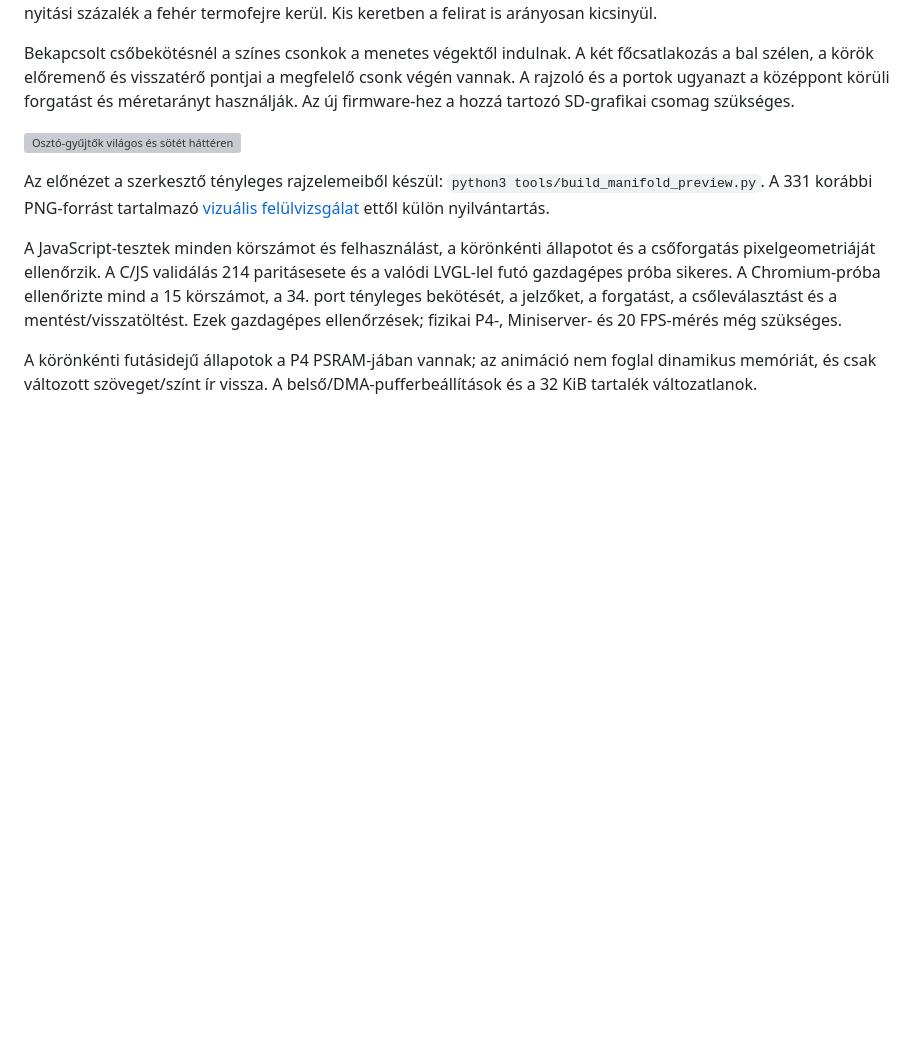
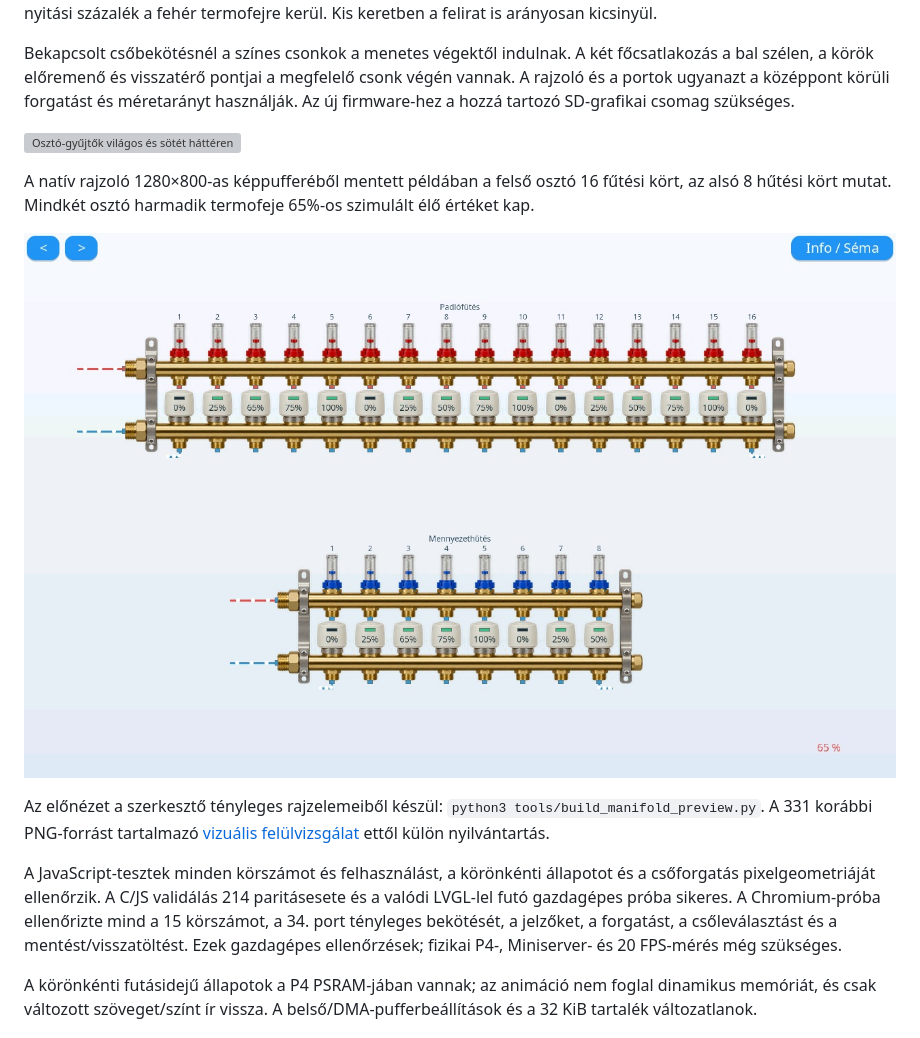
Before and after one commit to ZoleeBB/ZoleeSchemaMonitor, a Markdown page: doc/osztogyujtok.md, the part around the change. Rendered like a GitHub page; pictures changed too: doc/grafika/latvanytervek/08e-osztok-lvgl.jpg (added); blank space fills up the shorter version; grey boxes are pictures that could not be loaded.

Commit message:
Record full-width 16-circuit LVGL output and updated host measurements

```diff
--- a/doc/osztogyujtok.md
+++ b/doc/osztogyujtok.md
@@ -28,6 +28,10 @@ Bekapcsolt csőbekötésnél a színes csonkok a menetes végektől indulnak. A
 
 ![Osztó-gyűjtők világos és sötét háttéren](grafika/latvanytervek/08d-parameterezheto-osztok.jpg)
 
+A natív rajzoló 1280×800-as képpufferéből mentett példában a felső osztó 16 fűtési kört, az alsó 8 hűtési kört mutat. Mindkét osztó harmadik termofeje 65%-os szimulált élő értéket kap.
+
+![16 körös fűtési és 8 körös hűtési osztó az LVGL-kijelzőn](grafika/latvanytervek/08e-osztok-lvgl.jpg)
+
 Az előnézet a szerkesztő tényleges rajzelemeiből készül: `python3 tools/build_manifold_preview.py`. A 331 korábbi PNG-forrást tartalmazó [vizuális felülvizsgálat](grafika/vizualis-felulvizsgalat.md) ettől külön nyilvántartás.
 
 A JavaScript-tesztek minden körszámot és felhasználást, a körönkénti állapotot és a csőforgatás pixelgeometriáját ellenőrzik. A C/JS validálás 214 paritásesete és a valódi LVGL-lel futó gazdagépes próba sikeres. A Chromium-próba ellenőrizte mind a 15 körszámot, a 34. port tényleges bekötését, a jelzőket, a forgatást, a csőleválasztást és a mentést/visszatöltést. Ezek gazdagépes ellenőrzések; fizikai P4-, Miniserver- és 20 FPS-mérés még szükséges.
```
Also changed, not shown: 2 other files.
